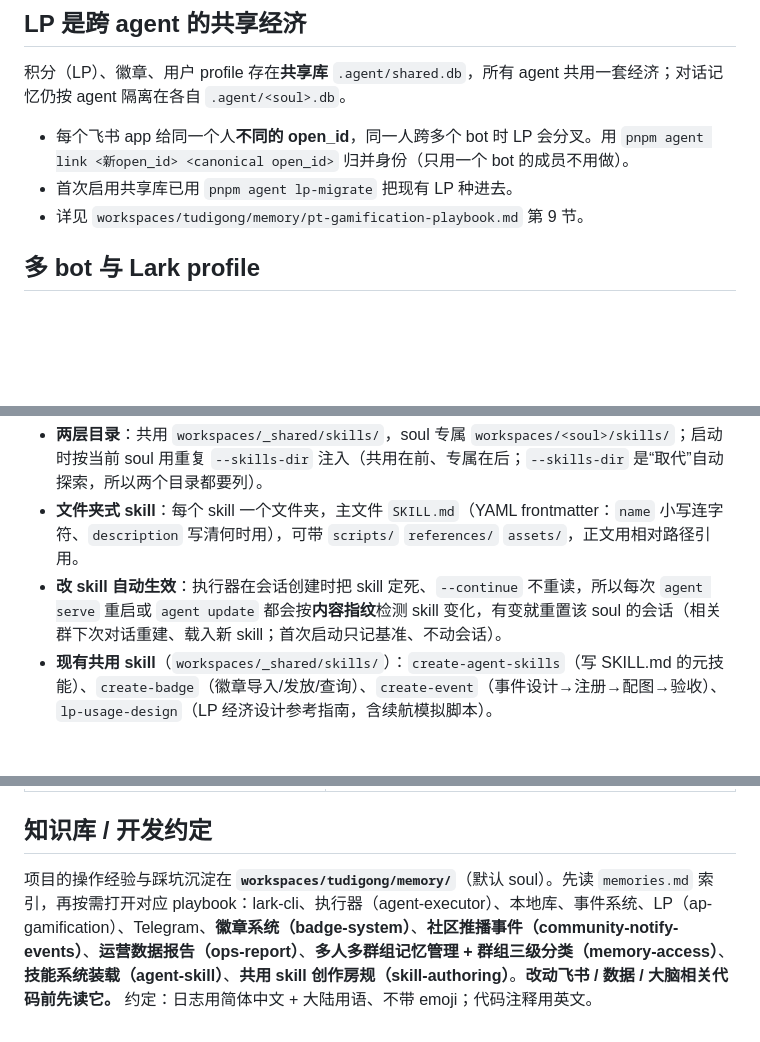
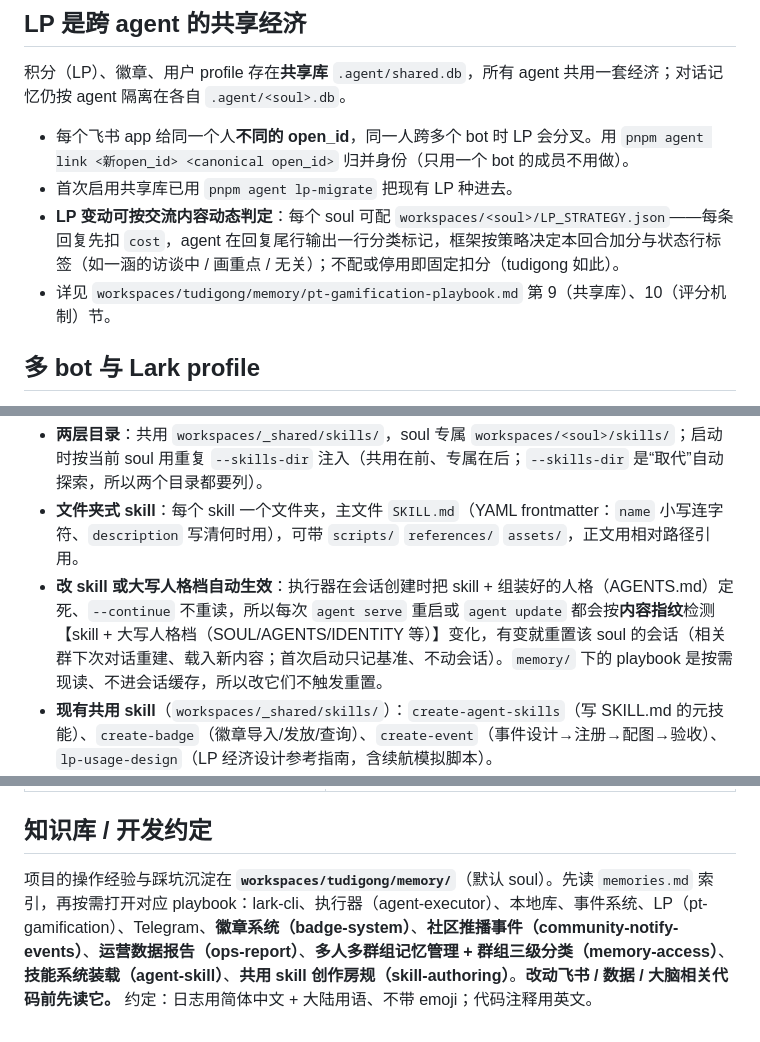
Before and after one commit to seedao-polis/polis-game, a Markdown page: README.md, 3 parts joined by grey strips. GitHub-like rendering; blank space fills up the shorter version.

Commit message:
docs(readme): note persona-aware session reset and fix a playbook alias
The Skills section now states that editing a soul's uppercase persona
files (not just skills) triggers a session reset on restart, while
memory/ playbooks are read on demand and do not. Also corrects a stale
ap-gamification reference to pt-gamification.

Co-Authored-By: Claude Opus 4.8 <noreply@anthropic.com>

```diff
--- a/README.md
+++ b/README.md
@@ -117,7 +117,8 @@ agent tg-test [消息...]                       发一条测试消息到 Telegra
 
 - 每个飞书 app 给同一个人**不同的 open_id**，同一人跨多个 bot 时 LP 会分叉。用 `pnpm agent link <新open_id> <canonical open_id>` 归并身份（只用一个 bot 的成员不用做）。
 - 首次启用共享库已用 `pnpm agent lp-migrate` 把现有 LP 种进去。
-- 详见 `workspaces/tudigong/memory/pt-gamification-playbook.md` 第 9 节。
+- **LP 变动可按交流内容动态判定**：每个 soul 可配 `workspaces/<soul>/LP_STRATEGY.json`——每条回复先扣 `cost`，agent 在回复尾行输出一行分类标记，框架按策略决定本回合加分与状态行标签（如一涵的访谈中 / 画重点 / 无关）；不配或停用即固定扣分（tudigong 如此）。
+- 详见 `workspaces/tudigong/memory/pt-gamification-playbook.md` 第 9（共享库）、10（评分机制）节。
 
 ## 多 bot 与 Lark profile
 
@@ -170,7 +171,7 @@ scripts/.venv/bin/pip install -r scripts/requirements.txt   # matplotlib + netwo
 
 - **两层目录**：共用 `workspaces/_shared/skills/`，soul 专属 `workspaces/<soul>/skills/`；启动时按当前 soul 用重复 `--skills-dir` 注入（共用在前、专属在后；`--skills-dir` 是“取代”自动探索，所以两个目录都要列）。
 - **文件夹式 skill**：每个 skill 一个文件夹，主文件 `SKILL.md`（YAML frontmatter：`name` 小写连字符、`description` 写清何时用），可带 `scripts/` `references/` `assets/`，正文用相对路径引用。
-- **改 skill 自动生效**：执行器在会话创建时把 skill 定死、`--continue` 不重读，所以每次 `agent serve` 重启或 `agent update` 都会按**内容指纹**检测 skill 变化，有变就重置该 soul 的会话（相关群下次对话重建、载入新 skill；首次启动只记基准、不动会话）。
+- **改 skill 或大写人格档自动生效**：执行器在会话创建时把 skill + 组装好的人格（AGENTS.md）定死、`--continue` 不重读，所以每次 `agent serve` 重启或 `agent update` 都会按**内容指纹**检测【skill + 大写人格档（SOUL/AGENTS/IDENTITY 等）】变化，有变就重置该 soul 的会话（相关群下次对话重建、载入新内容；首次启动只记基准、不动会话）。`memory/` 下的 playbook 是按需现读、不进会话缓存，所以改它们不触发重置。
 - **现有共用 skill**（`workspaces/_shared/skills/`）：`create-agent-skills`（写 SKILL.md 的元技能）、`create-badge`（徽章导入/发放/查询）、`create-event`（事件设计→注册→配图→验收）、`lp-usage-design`（LP 经济设计参考指南，含续航模拟脚本）。
 - 装载 / 生效机制见 `workspaces/tudigong/memory/agent-skill-playbook.md`；**创作共用 skill 的房规、中立化与验收清单**见 `workspaces/tudigong/memory/skill-authoring-playbook.md`。
 
@@ -186,4 +187,4 @@ scripts/.venv/bin/pip install -r scripts/requirements.txt   # matplotlib + netwo
 
 ## 知识库 / 开发约定
 
-项目的操作经验与踩坑沉淀在 **`workspaces/tudigong/memory/`**（默认 soul）。先读 `memories.md` 索引，再按需打开对应 playbook：lark-cli、执行器（agent-executor）、本地库、事件系统、LP（ap-gamification）、Telegram、**徽章系统（badge-system）**、**社区推播事件（community-notify-events）**、**运营数据报告（ops-report）**、**多人多群组记忆管理 + 群组三级分类（memory-access）**、**技能系统装载（agent-skill）**、**共用 skill 创作房规（skill-authoring）**。**改动飞书 / 数据 / 大脑相关代码前先读它。** 约定：日志用简体中文 + 大陆用语、不带 emoji；代码注释用英文。
+项目的操作经验与踩坑沉淀在 **`workspaces/tudigong/memory/`**（默认 soul）。先读 `memories.md` 索引，再按需打开对应 playbook：lark-cli、执行器（agent-executor）、本地库、事件系统、LP（pt-gamification）、Telegram、**徽章系统（badge-system）**、**社区推播事件（community-notify-events）**、**运营数据报告（ops-report）**、**多人多群组记忆管理 + 群组三级分类（memory-access）**、**技能系统装载（agent-skill）**、**共用 skill 创作房规（skill-authoring）**。**改动飞书 / 数据 / 大脑相关代码前先读它。** 约定：日志用简体中文 + 大陆用语、不带 emoji；代码注释用英文。
```
